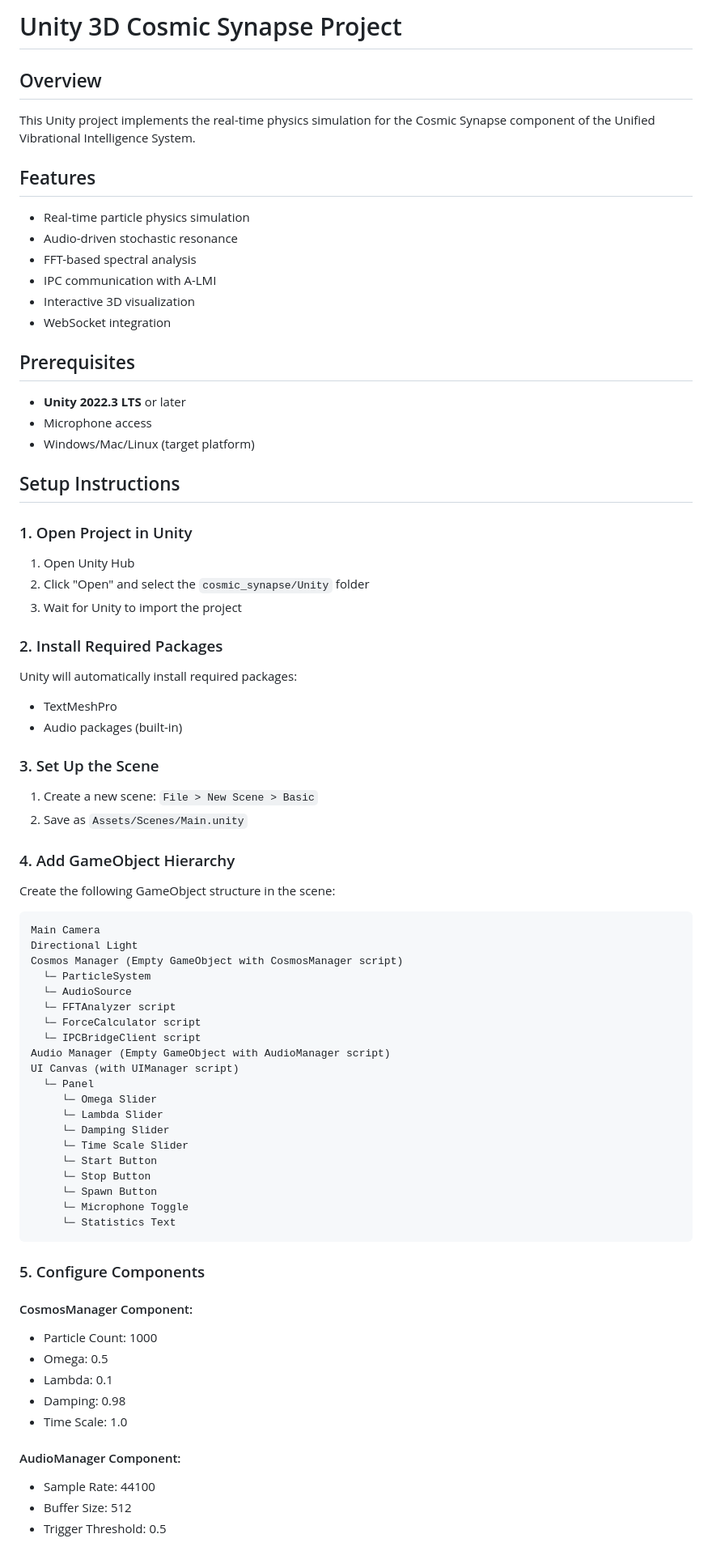
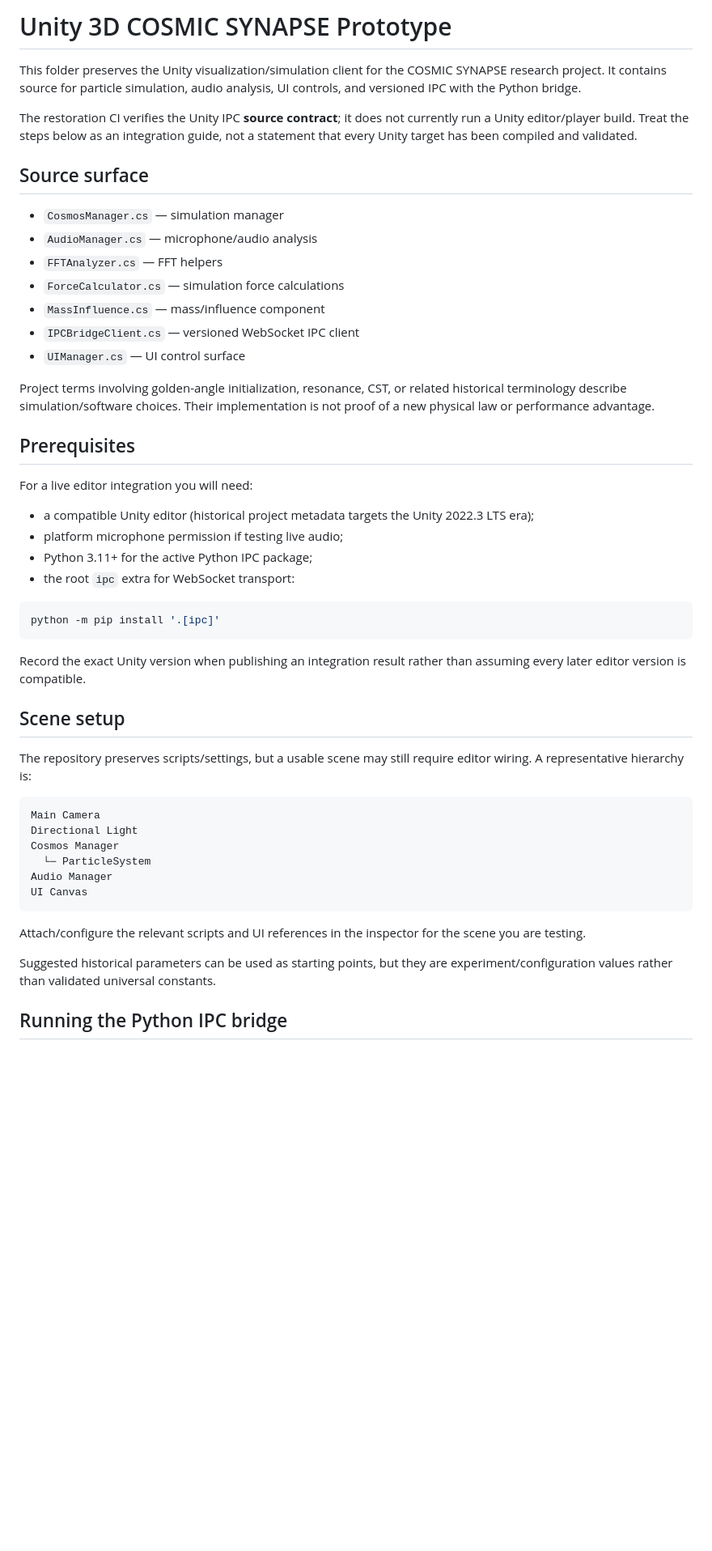
Before and after one commit to NavisWORLD/cosmic-synapse-A-lmi-v.2, a Markdown page: cosmic_synapse/Unity/README.md, the part around one of its changes. Shown at 81% size. Drawn GitHub-style; blank space fills up the shorter version.

Commit message:
docs: update Unity guide for versioned IPC and integration boundary

````diff
--- a/cosmic_synapse/Unity/README.md
+++ b/cosmic_synapse/Unity/README.md
@@ -1,81 +1,52 @@
-# Unity 3D Cosmic Synapse Project
+# Unity 3D COSMIC SYNAPSE Prototype
 
-## Overview
+This folder preserves the Unity visualization/simulation client for the COSMIC SYNAPSE research project. It contains source for particle simulation, audio analysis, UI controls, and versioned IPC with the Python bridge.
 
-This Unity project implements the real-time physics simulation for the Cosmic Synapse component of the Unified Vibrational Intelligence System.
+The restoration CI verifies the Unity IPC **source contract**; it does not currently run a Unity editor/player build. Treat the steps below as an integration guide, not a statement that every Unity target has been compiled and validated.
 
-## Features
+## Source surface
 
-- Real-time particle physics simulation
-- Audio-driven stochastic resonance
-- FFT-based spectral analysis
-- IPC communication with A-LMI
-- Interactive 3D visualization
-- WebSocket integration
+- `CosmosManager.cs` — simulation manager
+- `AudioManager.cs` — microphone/audio analysis
+- `FFTAnalyzer.cs` — FFT helpers
+- `ForceCalculator.cs` — simulation force calculations
+- `MassInfluence.cs` — mass/influence component
+- `IPCBridgeClient.cs` — versioned WebSocket IPC client
+- `UIManager.cs` — UI control surface
+
+Project terms involving golden-angle initialization, resonance, CST, or related historical terminology describe simulation/software choices. Their implementation is not proof of a new physical law or performance advantage.
 
 ## Prerequisites
 
-- **Unity 2022.3 LTS** or later
-- Microphone access
-- Windows/Mac/Linux (target platform)
+For a live editor integration you will need:
 
-## Setup Instructions
+- a compatible Unity editor (historical project metadata targets the Unity 2022.3 LTS era);
+- platform microphone permission if testing live audio;
+- Python 3.11+ for the active Python IPC package;
+- the root `ipc` extra for WebSocket transport:
 
-### 1. Open Project in Unity
+```bash
+python -m pip install '.[ipc]'
+```
 
-1. Open Unity Hub
-2. Click "Open" and select the `cosmic_synapse/Unity` folder
-3. Wait for Unity to import the project
+Record the exact Unity version when publishing an integration result rather than assuming every later editor version is compatible.
 
-### 2. Install Required Packages
+## Scene setup
 
-Unity will automatically install required packages:
-- TextMeshPro
-- Audio packages (built-in)
+The repository preserves scripts/settings, but a usable scene may still require editor wiring. A representative hierarchy is:
 
-### 3. Set Up the Scene
-
-1. Create a new scene: `File > New Scene > Basic`
-2. Save as `Assets/Scenes/Main.unity`
-
-### 4. Add GameObject Hierarchy
-
-Create the following GameObject structure in the scene:
-
-```
+```text
 Main Camera
 Directional Light
-Cosmos Manager (Empty GameObject with CosmosManager script)
+Cosmos Manager
   └─ ParticleSystem
-  └─ AudioSource
-  └─ FFTAnalyzer script
-  └─ ForceCalculator script
-  └─ IPCBridgeClient script
-Audio Manager (Empty GameObject with AudioManager script)
-UI Canvas (with UIManager script)
-  └─ Panel
-     └─ Omega Slider
-     └─ Lambda Slider
-     └─ Damping Slider
-     └─ Time Scale Slider
-     └─ Start Button
-     └─ Stop Button
-     └─ Spawn Button
-     └─ Microphone Toggle
-     └─ Statistics Text
+Audio Manager
+UI Canvas
 ```
 
-### 5. Configure Components
+Attach/configure the relevant scripts and UI references in the inspector for the scene you are testing.
 
-#### CosmosManager Component:
-- Particle Count: 1000
-- Omega: 0.5
-- Lambda: 0.1
-- Damping: 0.98
-- Time Scale: 1.0
+Suggested historical parameters can be used as starting points, but they are experiment/configuration values rather than validated universal constants.
 
-#### AudioManager Component:
-- Sample Rate: 44100
-- Buffer Size: 512
-- Trigger Threshold: 0.5
+## Running the Python IPC bridge
 
````
Also changed, not shown: other parts of cosmic_synapse/Unity/README.md (+82 -96 lines).
